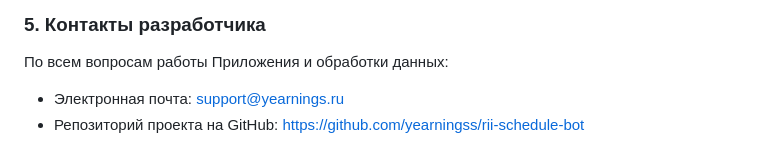
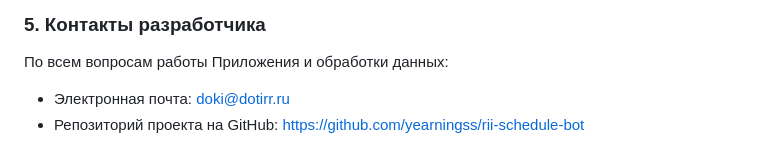
Before and after one commit to yearningss/rii-schedule-bot, a Markdown page: PRIVACY_POLICY.md, the part around the change. Drawn GitHub-style.

Commit message:
Update developer contact email in privacy policy

```diff
--- a/PRIVACY_POLICY.md
+++ b/PRIVACY_POLICY.md
@@ -28,5 +28,5 @@
 
 ### 5. Контакты разработчика
 По всем вопросам работы Приложения и обработки данных:
-* Электронная почта: support@yearnings.ru
+* Электронная почта: doki@dotirr.ru
 * Репозиторий проекта на GitHub: https://github.com/yearningss/rii-schedule-bot
```
